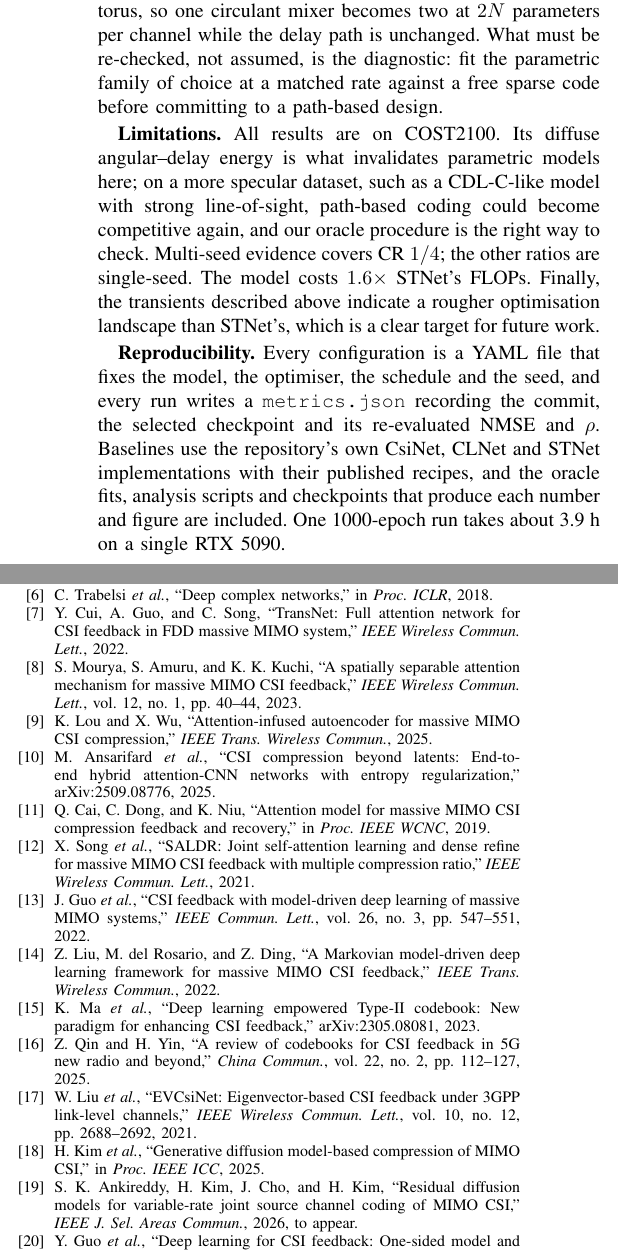
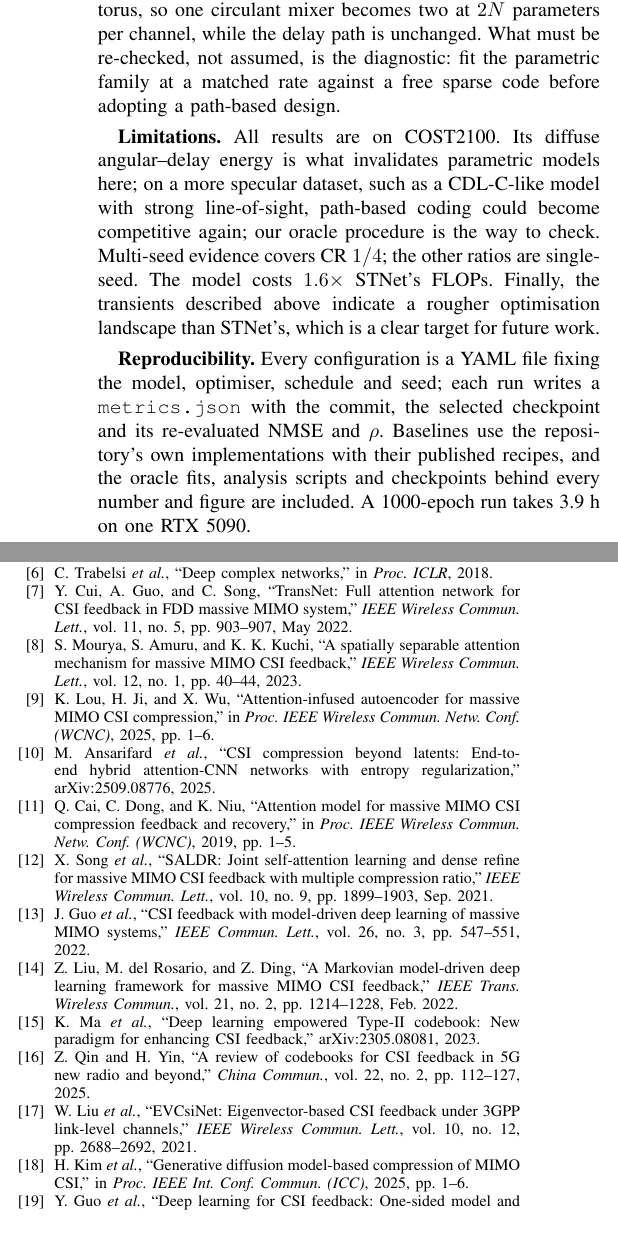
Before and after one commit to dazaiDayDayUp/CsiFeedback, a LaTeX paper (paper/main.tex): two parts of the columns of page 6 of 6, joined at a grey line, cut so that both start at the same text. Compiled offline with pdfLaTeX.

Commit message:
论文：补全参考文献卷期页码、精简文字保持 6 页、图 5/6 命名对齐

```diff
--- a/paper/main.tex
+++ b/paper/main.tex
@@ -525,27 +524,25 @@ the training objective to the reported metric: here that is worth 1.50~dB, more
 than any architectural change we tried. Second, spend parameters on the geometry of
 the representation rather than on a channel model the data does not obey. For a
 uniform planar array the angle axis becomes a two-torus, so one circulant mixer
-becomes two at $2N$ parameters per channel while the delay path is unchanged. What
-must be re-checked, not assumed, is the diagnostic: fit the parametric family of
-choice at a matched rate against a free sparse code before committing to a
-path-based design.
+becomes two at $2N$ parameters per channel, while the delay path is unchanged. What
+must be re-checked, not assumed, is the diagnostic: fit the parametric family at a
+matched rate against a free sparse code before adopting a path-based design.
 
 \textbf{Limitations.} All results are on COST2100. Its diffuse angular--delay
 energy is what invalidates parametric models here; on a more specular dataset, such
 as a CDL-C-like model with strong line-of-sight, path-based coding could become
-competitive again, and our oracle procedure is the right way to check. Multi-seed
+competitive again; our oracle procedure is the way to check. Multi-seed
 evidence covers CR~$1/4$; the other ratios are single-seed. The model costs
 $1.6\times$ STNet's FLOPs. Finally, the transients described above indicate a
 rougher optimisation landscape than STNet's, which is a clear target for future
 work.
 
-\textbf{Reproducibility.} Every configuration is a YAML file that fixes the model,
-the optimiser, the schedule and the seed, and every run writes a
-\texttt{metrics.json} recording the commit, the selected checkpoint and its
-re-evaluated NMSE and $\rho$. Baselines use the repository's own CsiNet, CLNet and
-STNet implementations with their published recipes, and the oracle fits, analysis
-scripts and checkpoints that produce each number and figure are included. One
-1000-epoch run takes about 3.9~h on a single RTX~5090.
+\textbf{Reproducibility.} Every configuration is a YAML file fixing the model,
+optimiser, schedule and seed; each run writes a \texttt{metrics.json} with the
+commit, the selected checkpoint and its re-evaluated NMSE and $\rho$. Baselines use
+the repository's own implementations with their published recipes, and the oracle
+fits, analysis scripts and checkpoints behind every number and figure are included.
+A 1000-epoch run takes 3.9~h on one RTX~5090.
 
 \section{Conclusion}
 Compact parametric channel models do not describe COST2100: rate-matched oracle
@@ -576,26 +573,28 @@ pp.~1092--1096, 2022.
 \emph{Proc. ICLR}, 2018.
 \bibitem{cui2022} Y. Cui, A. Guo, and C. Song, ``TransNet: Full attention network
 for CSI feedback in FDD massive MIMO system,'' \emph{IEEE Wireless Commun. Lett.},
-2022.
+vol.~11, no.~5, pp.~903--907, May 2022.
 \bibitem{mourya2023} S. Mourya, S. Amuru, and K. K. Kuchi, ``A spatially separable
 attention mechanism for massive MIMO CSI feedback,'' \emph{IEEE Wireless Commun.
 Lett.}, vol.~12, no.~1, pp.~40--44, 2023.
-\bibitem{lou2025} K. Lou and X. Wu, ``Attention-infused autoencoder for massive
-MIMO CSI compression,'' \emph{IEEE Trans. Wireless Commun.}, 2025.
+\bibitem{lou2025} K. Lou, H. Ji, and X. Wu, ``Attention-infused autoencoder for
+massive MIMO CSI compression,'' in \emph{Proc. IEEE Wireless Commun. Netw. Conf.
+(WCNC)}, 2025, pp.~1--6.
 \bibitem{ansarifard2025} M. Ansarifard \emph{et al.}, ``CSI compression beyond
 latents: End-to-end hybrid attention-CNN networks with entropy regularization,''
 arXiv:2509.08776, 2025.
 \bibitem{cai2019} Q. Cai, C. Dong, and K. Niu, ``Attention model for massive MIMO
-CSI compression feedback and recovery,'' in \emph{Proc. IEEE WCNC}, 2019.
+CSI compression feedback and recovery,'' in \emph{Proc. IEEE Wireless Commun. Netw.
+Conf. (WCNC)}, 2019, pp.~1--5.
 \bibitem{saldr2021} X. Song \emph{et al.}, ``SALDR: Joint self-attention learning
 and dense refine for massive MIMO CSI feedback with multiple compression ratio,''
-\emph{IEEE Wireless Commun. Lett.}, 2021.
+\emph{IEEE Wireless Commun. Lett.}, vol.~10, no.~9, pp.~1899--1903, Sep. 2021.
 \bibitem{guo2022model} J. Guo \emph{et al.}, ``CSI feedback with model-driven deep
 learning of massive MIMO systems,'' \emph{IEEE Commun. Lett.}, vol.~26, no.~3,
 pp.~547--551, 2022.
 \bibitem{liu2022markov} Z. Liu, M. del Rosario, and Z. Ding, ``A Markovian
 model-driven deep learning framework for massive MIMO CSI feedback,'' \emph{IEEE
-Trans. Wireless Commun.}, 2022.
+Trans. Wireless Commun.}, vol.~21, no.~2, pp.~1214--1228, Feb. 2022.
 \bibitem{ma2023typeii} K. Ma \emph{et al.}, ``Deep learning empowered Type-II
 codebook: New paradigm for enhancing CSI feedback,'' arXiv:2305.08081, 2023.
 \bibitem{qin2025} Z. Qin and H. Yin, ``A review of codebooks for CSI feedback in 5G
@@ -604,10 +603,8 @@ new radio and beyond,'' \emph{China Commun.}, vol.~22, no.~2, pp.~112--127, 2025
 under 3GPP link-level channels,'' \emph{IEEE Wireless Commun. Lett.}, vol.~10,
 no.~12, pp.~2688--2692, 2021.
 \bibitem{kim2025} H. Kim \emph{et al.}, ``Generative diffusion model-based
-compression of MIMO CSI,'' in \emph{Proc. IEEE ICC}, 2025.
-\bibitem{ankireddy2026} S. K. Ankireddy, H. Kim, J. Cho, and H. Kim, ``Residual
-diffusion models for variable-rate joint source channel coding of MIMO CSI,''
-\emph{IEEE J. Sel. Areas Commun.}, 2026, to appear.
+compression of MIMO CSI,'' in \emph{Proc. IEEE Int. Conf. Commun. (ICC)}, 2025,
+pp.~1--6.
 \bibitem{guo2025onesided} Y. Guo \emph{et al.}, ``Deep learning for CSI feedback:
 One-sided model and joint multi-module learning perspectives,'' \emph{IEEE Commun.
 Mag.}, vol.~63, no.~7, pp.~90--97, 2025.
```
Also changed, not shown: paper/main.pdf, paper/main.tex (11 more changed lines).
